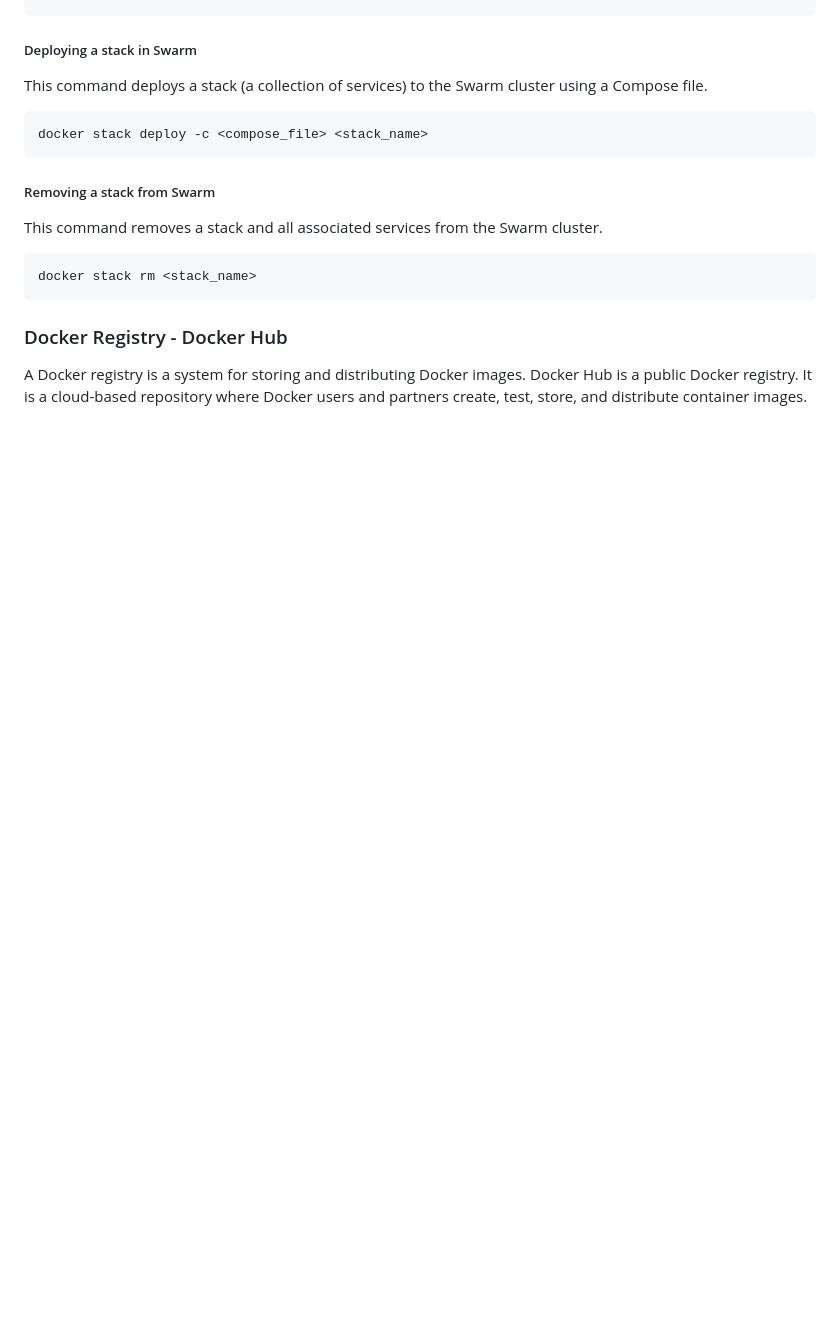
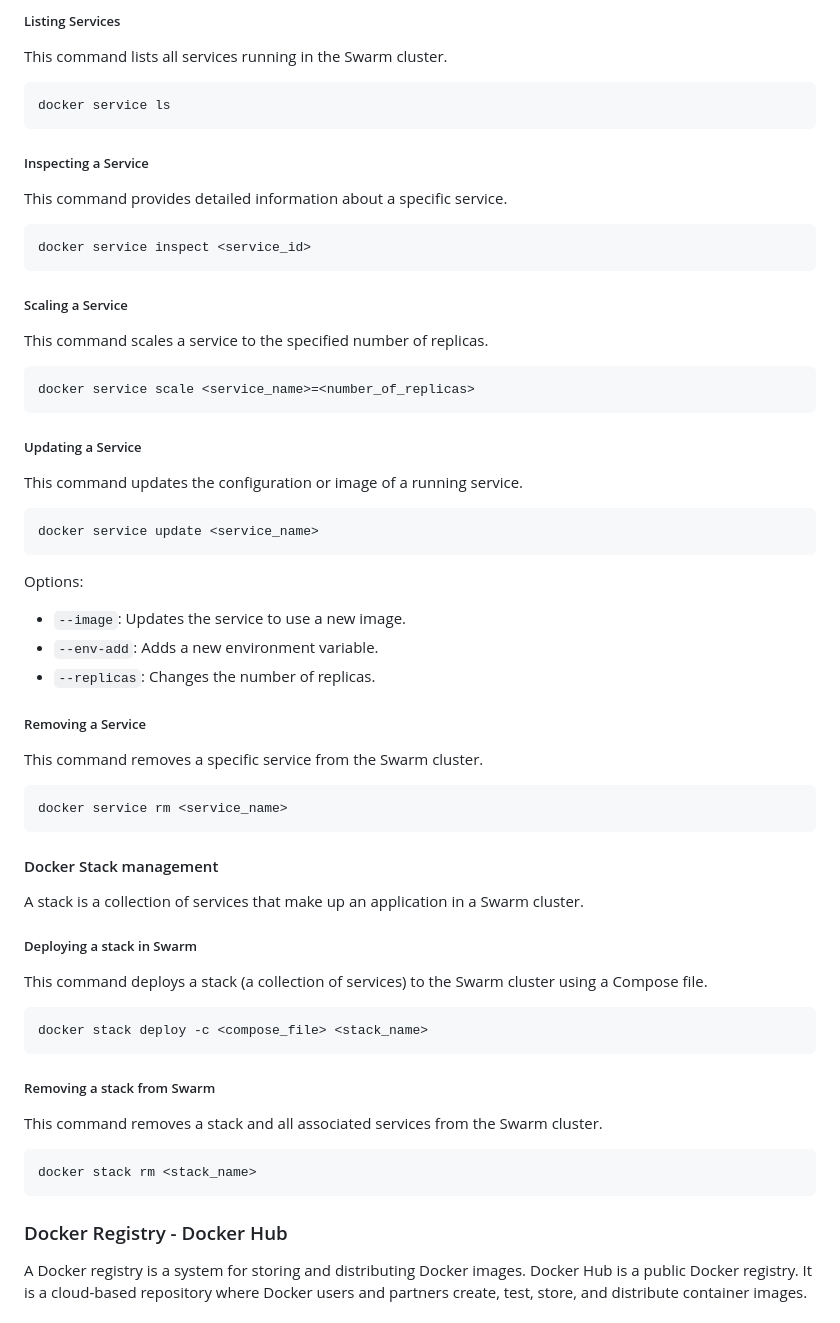
Before and after one commit to isrkan/DevOps-MLOps-Practice, a Markdown page: DevOps/Docker/README.md, the part around the change printed below. Drawn GitHub-style; blank space fills up the shorter version.

````diff
--- a/DevOps/Docker/README.md
+++ b/DevOps/Docker/README.md
@@ -255,3 +289,46 @@ docker node ls
+##### Listing Services
+This command lists all services running in the Swarm cluster.
+
+```
+docker service ls
+```
+
+##### Inspecting a Service
+This command provides detailed information about a specific service.
+
+```
+docker service inspect <service_id>
+```
+
+##### Scaling a Service
+This command scales a service to the specified number of replicas.
+
+```
+docker service scale <service_name>=<number_of_replicas>
+```
+
+##### Updating a Service
+This command updates the configuration or image of a running service.
+
+```
+docker service update <service_name>
+```
+
+Options:
+
+* `--image`: Updates the service to use a new image.
+* `--env-add`: Adds a new environment variable.
+* `--replicas`: Changes the number of replicas.
+
+##### Removing a Service
+This command removes a specific service from the Swarm cluster.
+
+```
+docker service rm <service_name>
+```
+#### Docker Stack management
+A stack is a collection of services that make up an application in a Swarm cluster.
+
 ##### Deploying a stack in Swarm
 This command deploys a stack (a collection of services) to the Swarm cluster using a Compose file.
 
````
Also changed, not shown: other parts of DevOps/Docker/README.md (+38 -4 lines).
